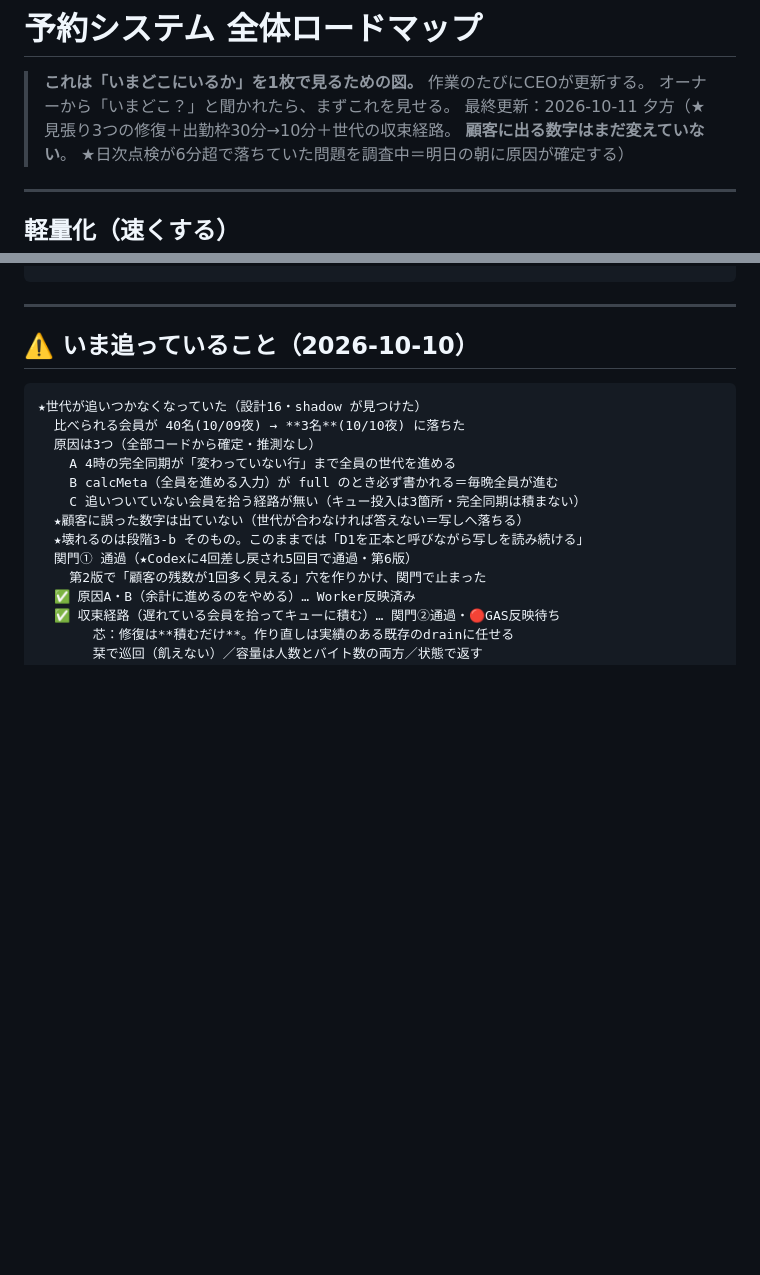
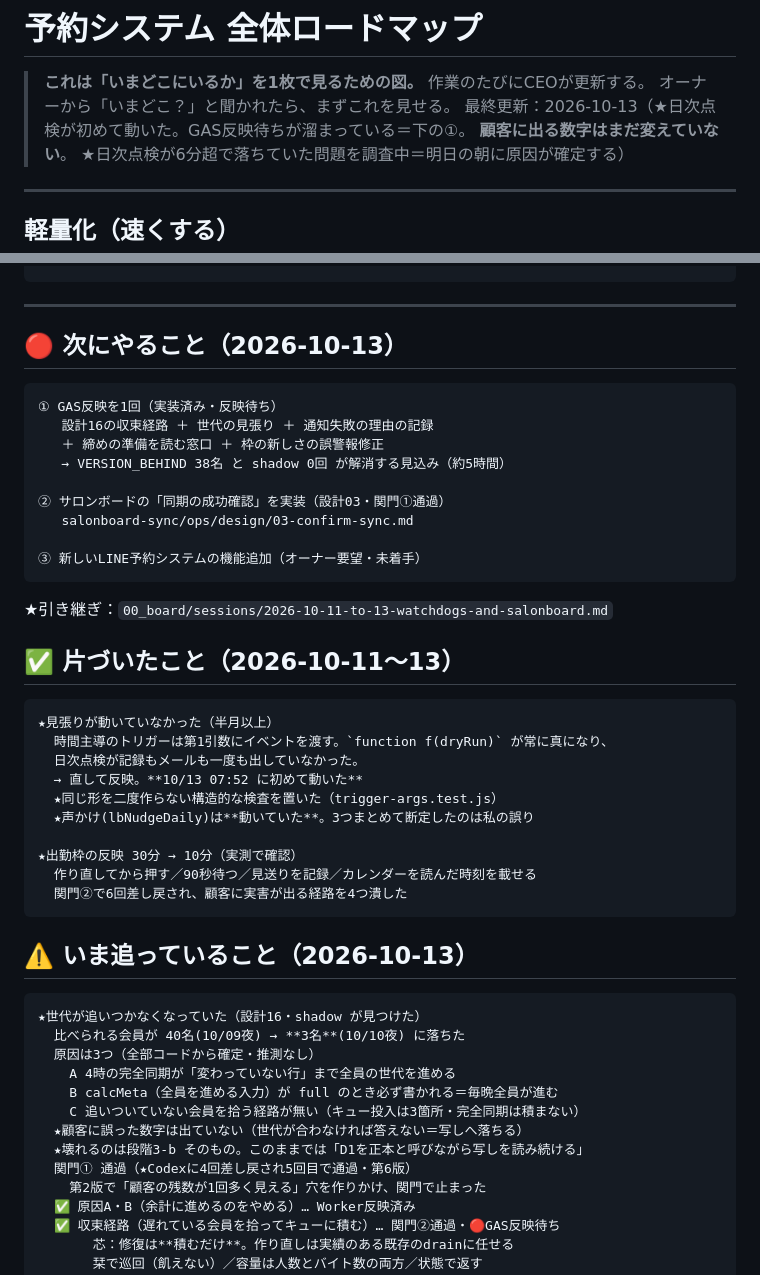
Before and after one commit to tokowakafitness-dev/tokowaka-reservation-v2, a Markdown page: ops/ROADMAP.md, 2 parts joined by grey strips. Rendered like a GitHub page; blank space fills up the shorter version.

Commit message:
docs(roadmap): 2026-10-13 時点の位置を更新（次は①GAS反映）
★日次点検が 10/13 07:52 に初めて動いた（半月以上ぶり）。
反映待ちが溜まっているので、それが①。

Co-Authored-By: Claude Opus 5 <noreply@anthropic.com>

````diff
--- a/ops/ROADMAP.md
+++ b/ops/ROADMAP.md
@@ -2,7 +2,7 @@
 
 > **これは「いまどこにいるか」を1枚で見るための図。** 作業のたびにCEOが更新する。
 > オーナーから「いまどこ？」と聞かれたら、まずこれを見せる。
-> 最終更新：2026-10-11 夕方（★見張り3つの修復＋出勤枠30分→10分＋世代の収束経路。
+> 最終更新：2026-10-13（★日次点検が初めて動いた。GAS反映待ちが溜まっている＝下の①。
 > **顧客に出る数字はまだ変えていない**。
 > ★日次点検が6分超で落ちていた問題を調査中＝明日の朝に原因が確定する）
 
@@ -137,7 +137,38 @@
 
 ---
 
-## ⚠️ いま追っていること（2026-10-10）
+## 🔴 次にやること（2026-10-13）
+
+```
+① GAS反映を1回（実装済み・反映待ち）
+   設計16の収束経路 ＋ 世代の見張り ＋ 通知失敗の理由の記録
+   ＋ 締めの準備を読む窓口 ＋ 枠の新しさの誤警報修正
+   → VERSION_BEHIND 38名 と shadow 0回 が解消する見込み（約5時間）
+
+② サロンボードの「同期の成功確認」を実装（設計03・関門①通過）
+   salonboard-sync/ops/design/03-confirm-sync.md
+
+③ 新しいLINE予約システムの機能追加（オーナー要望・未着手）
+```
+
+★引き継ぎ：`00_board/sessions/2026-10-11-to-13-watchdogs-and-salonboard.md`
+
+## ✅ 片づいたこと（2026-10-11〜13）
+
+```
+★見張りが動いていなかった（半月以上）
+  時間主導のトリガーは第1引数にイベントを渡す。`function f(dryRun)` が常に真になり、
+  日次点検が記録もメールも一度も出していなかった。
+  → 直して反映。**10/13 07:52 に初めて動いた**
+  ★同じ形を二度作らない構造的な検査を置いた（trigger-args.test.js）
+  ★声かけ(lbNudgeDaily)は**動いていた**。3つまとめて断定したのは私の誤り
+
+★出勤枠の反映 30分 → 10分（実測で確認）
+  作り直してから押す／90秒待つ／見送りを記録／カレンダーを読んだ時刻を載せる
+  関門②で6回差し戻され、顧客に実害が出る経路を4つ潰した
+```
+
+## ⚠️ いま追っていること（2026-10-13）
 
 ```
 ★世代が追いつかなくなっていた（設計16・shadow が見つけた）
````
